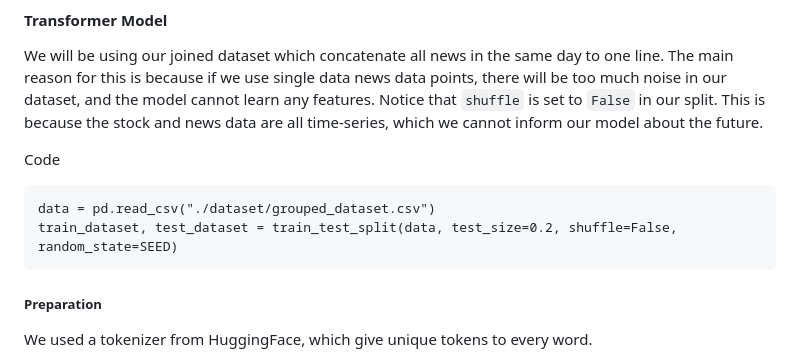
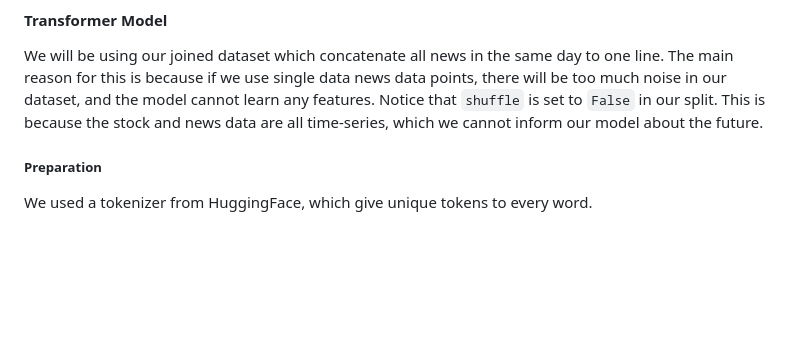
Before and after one commit to Aaron3963/CSE_151A_Project, a Markdown page: README.md, the part around the change. Drawn GitHub-style; blank space fills up the shorter version.

````diff
--- a/README.md
+++ b/README.md
@@ -189,12 +189,6 @@ As expected, we do not need to high complexity for TF-IDF, as increasing it will
 
 We will be using our joined dataset which concatenate all news in the same day to one line. The main reason for this is because if we use single data news data points, there will be too much noise in our dataset, and the model cannot learn any features. Notice that `shuffle` is set to `False` in our split. This is because the stock and news data are all time-series, which we cannot inform our model about the future.
 
-Code
-
-```
-data = pd.read_csv("./dataset/grouped_dataset.csv")
-train_dataset, test_dataset = train_test_split(data, test_size=0.2, shuffle=False, random_state=SEED)
-```
 
 ##### Preparation
 
````
